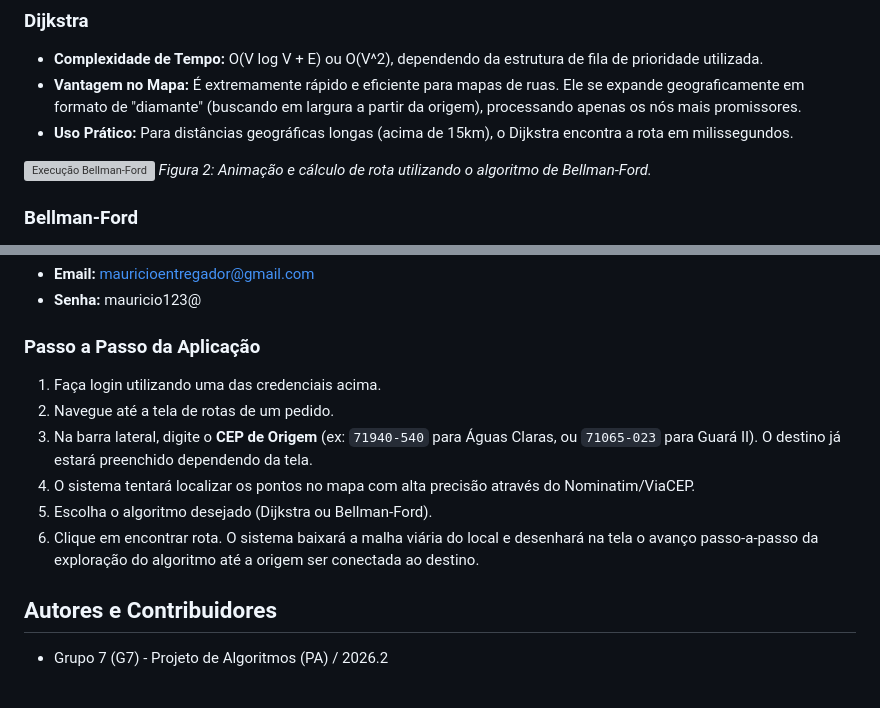
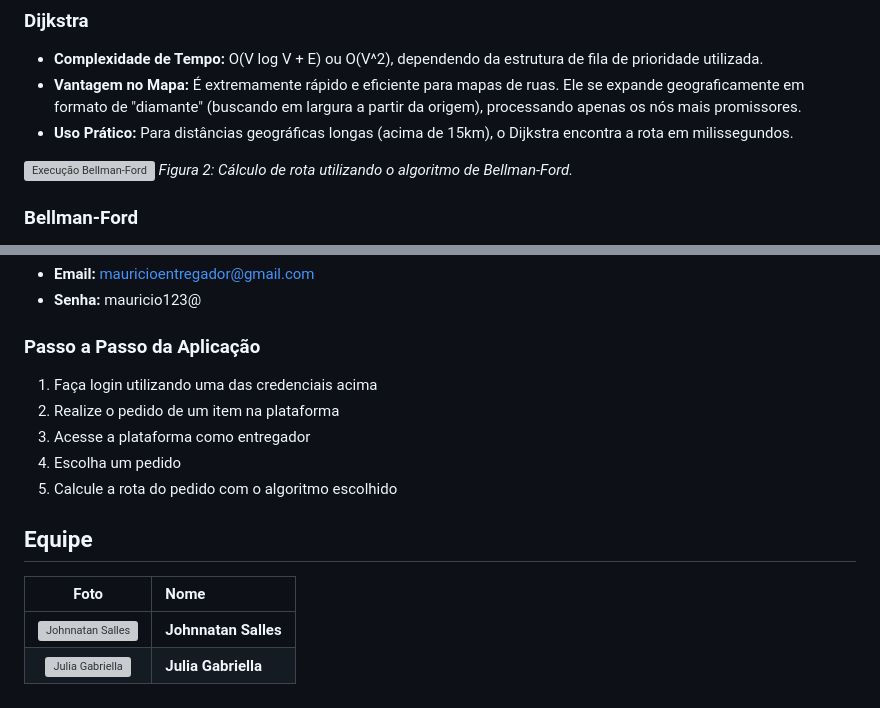
Before and after one commit to projeto-de-algoritmos-2026/G7_Grafos_PA-26.2, a Markdown page: README.md, 2 parts joined by grey strips. Drawn GitHub-style; grey boxes are pictures that could not be loaded.

Commit message:
Revise application steps and update team details
Updated instructions for using the application and modified team section.

```diff
--- a/README.md
+++ b/README.md
@@ -46,7 +46,7 @@ Na plataforma **stock.io**, oferecemos a visualização e execução de dois dos
 - **Uso Prático:** Para distâncias geográficas longas (acima de 15km), o Dijkstra encontra a rota em milissegundos.
 
 ![Execução Bellman-Ford](frontend/public/bellmanFord.png)
-*Figura 2: Animação e cálculo de rota utilizando o algoritmo de Bellman-Ford.*
+*Figura 2: Cálculo de rota utilizando o algoritmo de Bellman-Ford.*
 
 ### Bellman-Ford
 - **Complexidade de Tempo:** O(V * E).
@@ -141,13 +141,15 @@ Para acessar o sistema, você pode utilizar os seguintes usuários já cadastrad
 - **Senha:** mauricio123@
 
 ### Passo a Passo da Aplicação
-1. Faça login utilizando uma das credenciais acima.
-2. Navegue até a tela de rotas de um pedido.
-3. Na barra lateral, digite o **CEP de Origem** (ex: `71940-540` para Águas Claras, ou `71065-023` para Guará II). O destino já estará preenchido dependendo da tela.
-4. O sistema tentará localizar os pontos no mapa com alta precisão através do Nominatim/ViaCEP.
-5. Escolha o algoritmo desejado (Dijkstra ou Bellman-Ford).
-6. Clique em encontrar rota. O sistema baixará a malha viária do local e desenhará na tela o avanço passo-a-passo da exploração do algoritmo até a origem ser conectada ao destino.
+1. Faça login utilizando uma das credenciais acima
+2. Realize o pedido de um item na plataforma
+3. Acesse a plataforma como entregador
+4. Escolha um pedido
+5. Calcule a rota do pedido com o algoritmo escolhido
 
-## Autores e Contribuidores
+## Equipe
 
-- Grupo 7 (G7) - Projeto de Algoritmos (PA) / 2026.2
+| Foto | Nome |
+| :---: | :--- |
+| ![Johnnatan Salles](https://github.com/jsalless.png?size=100) | **Johnnatan Salles** |
+| ![Julia Gabriella](https://github.com/juliagabriellafs.png?size=100) | **Julia Gabriella** |
```
